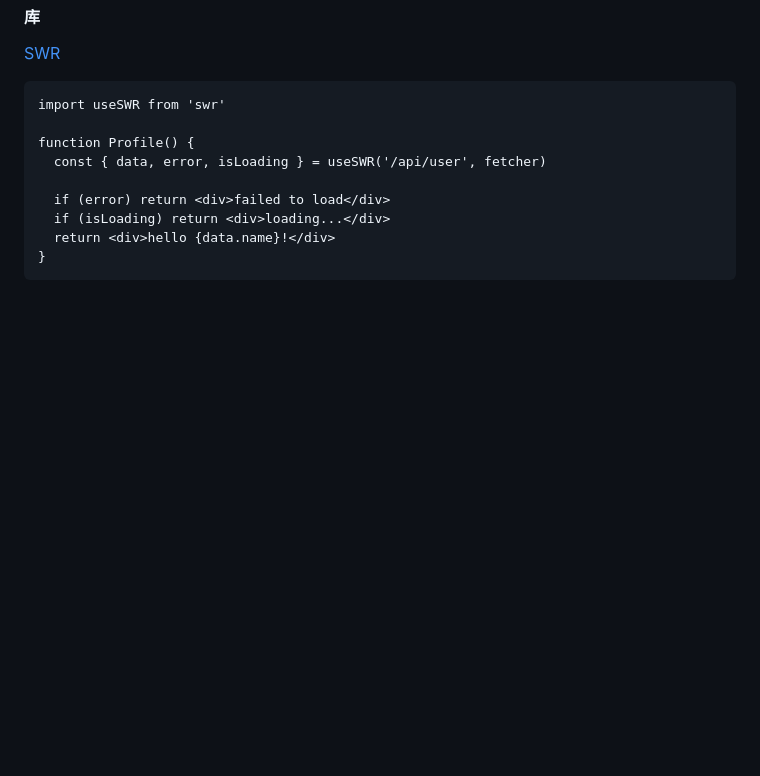
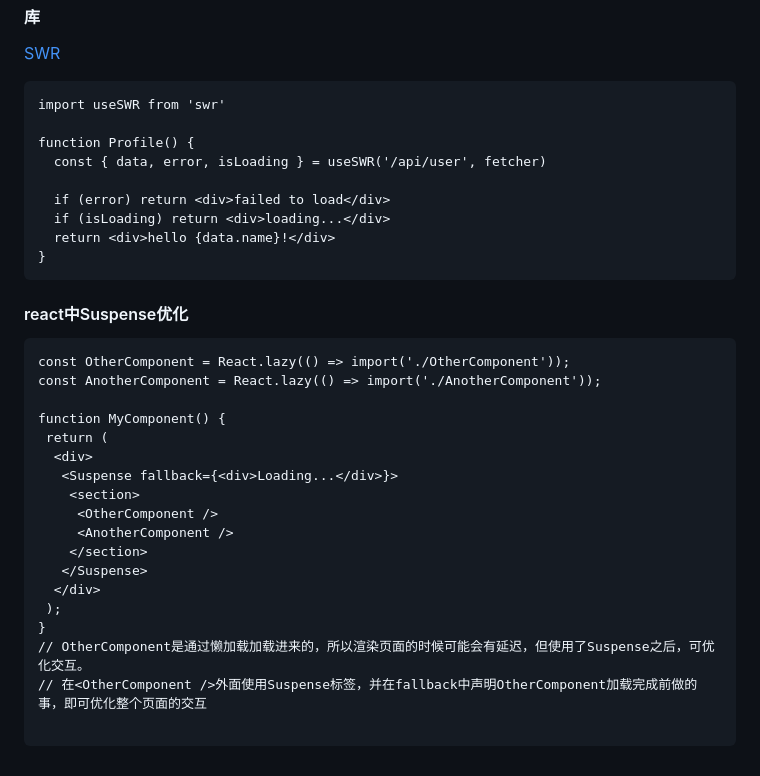
Before and after one commit to EndeavorNo1/knowledge, a Markdown page: React.md, the part around the change. GitHub-like rendering; blank space fills up the shorter version.

````diff
--- a/React.md
+++ b/React.md
@@ -371,3 +371,24 @@ function Profile() {
   return <div>hello {data.name}!</div>
 }
 ```
+#### react中Suspense优化
+```
+const OtherComponent = React.lazy(() => import('./OtherComponent'));
+const AnotherComponent = React.lazy(() => import('./AnotherComponent'));
+
+function MyComponent() {
+ return (
+  <div>
+   <Suspense fallback={<div>Loading...</div>}>
+    <section>
+     <OtherComponent />
+     <AnotherComponent />
+    </section>
+   </Suspense>
+  </div>
+ );
+}
+// OtherComponent是通过懒加载加载进来的，所以渲染页面的时候可能会有延迟，但使用了Suspense之后，可优化交互。
+// 在<OtherComponent />外面使用Suspense标签，并在fallback中声明OtherComponent加载完成前做的事，即可优化整个页面的交互
+
+```
````
